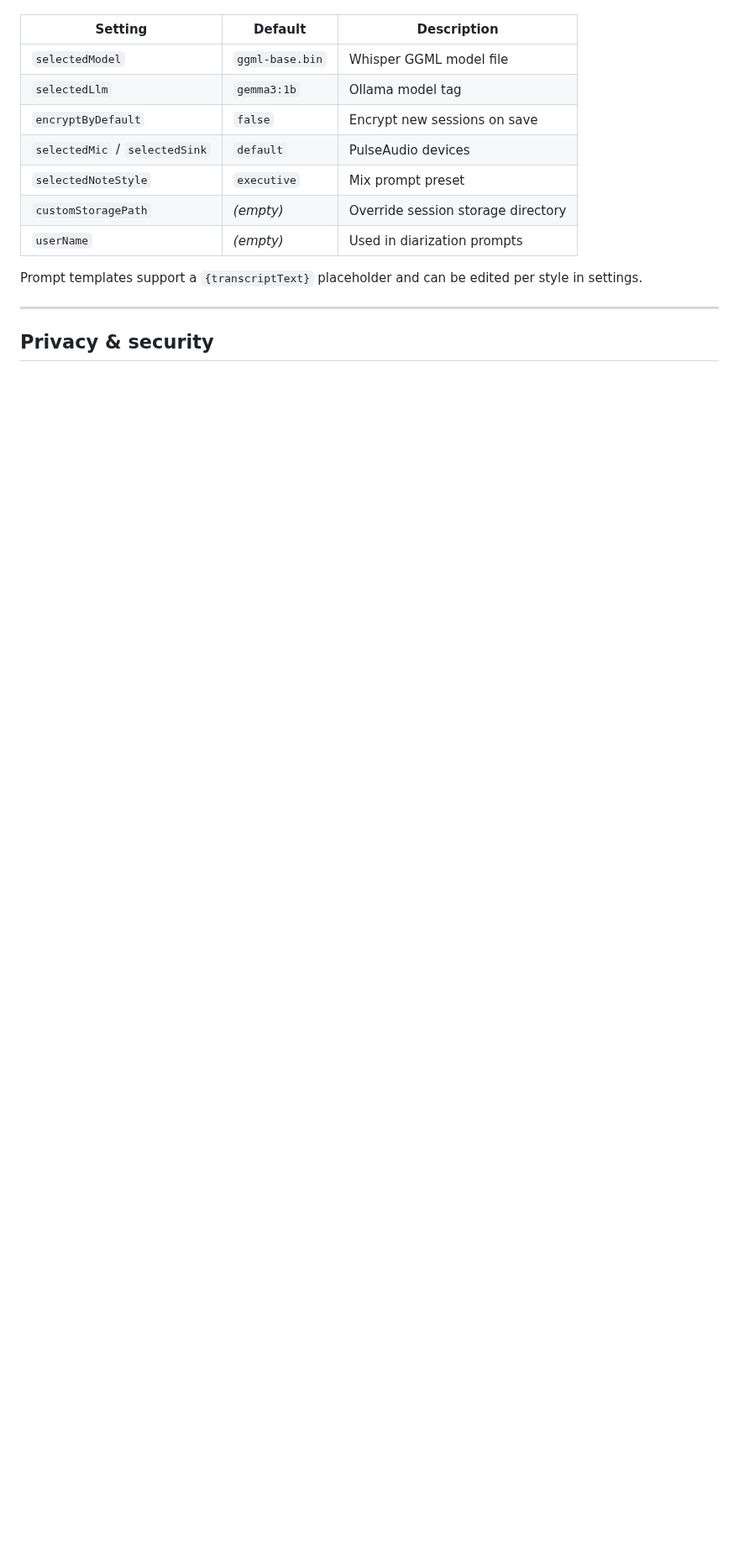
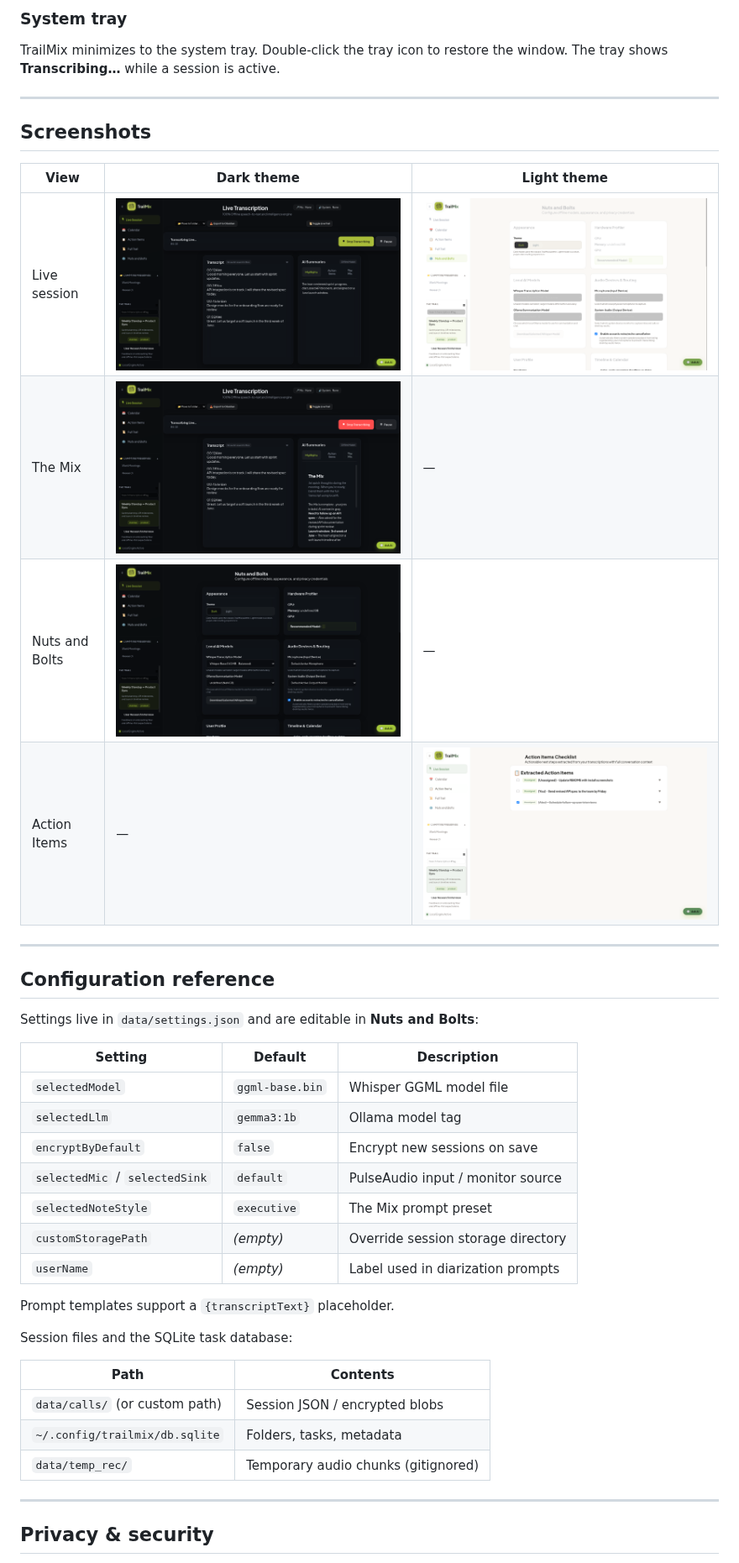
Before and after one commit to ConniptionFit/TrailMix, a Markdown page: README.md, the part around one of its changes. Shown at 84% size. Drawn GitHub-style; pictures changed too: docs/screenshots/01-live-session-dark.png (added), docs/screenshots/02-the-mix-dark.png (added), docs/screenshots/03-nuts-and-bolts-dark.png (added); blank space fills up the shorter version.

```diff
--- a/README.md
+++ b/README.md
@@ -167,15 +276,43 @@ Settings are stored in `data/settings.json` and exposed in **Nuts and Bolts**:
+### System tray
+
+TrailMix minimizes to the system tray. Double-click the tray icon to restore the window. The tray shows **Transcribing…** while a session is active.
+
+---
+
+## Screenshots
+
+| View | Dark theme | Light theme |
+|------|------------|-------------|
+| Live session | ![Live session dark](docs/screenshots/01-live-session-dark.png) | ![Live session light](docs/screenshots/04-live-session-light.png) |
+| The Mix | ![The Mix](docs/screenshots/02-the-mix-dark.png) | — |
+| Nuts and Bolts | ![Settings](docs/screenshots/03-nuts-and-bolts-dark.png) | — |
+| Action Items | — | ![Action items](docs/screenshots/05-action-items-light.png) |
+
+---
+
+## Configuration reference
+
+Settings live in `data/settings.json` and are editable in **Nuts and Bolts**:
 
 | Setting | Default | Description |
 |---------|---------|-------------|
 | `selectedModel` | `ggml-base.bin` | Whisper GGML model file |
 | `selectedLlm` | `gemma3:1b` | Ollama model tag |
 | `encryptByDefault` | `false` | Encrypt new sessions on save |
-| `selectedMic` / `selectedSink` | `default` | PulseAudio devices |
-| `selectedNoteStyle` | `executive` | Mix prompt preset |
+| `selectedMic` / `selectedSink` | `default` | PulseAudio input / monitor source |
+| `selectedNoteStyle` | `executive` | The Mix prompt preset |
 | `customStoragePath` | *(empty)* | Override session storage directory |
-| `userName` | *(empty)* | Used in diarization prompts |
+| `userName` | *(empty)* | Label used in diarization prompts |
 
-Prompt templates support a `{transcriptText}` placeholder and can be edited per style in settings.
+Prompt templates support a `{transcriptText}` placeholder.
+
+Session files and the SQLite task database:
+
+| Path | Contents |
+|------|----------|
+| `data/calls/` (or custom path) | Session JSON / encrypted blobs |
+| `~/.config/trailmix/db.sqlite` | Folders, tasks, metadata |
+| `data/temp_rec/` | Temporary audio chunks (gitignored) |
 
 ---
 
```
Also changed, not shown: other parts of README.md (+252 -134 lines), CHANGELOG.md (+14 -0 lines), 4 other files.
